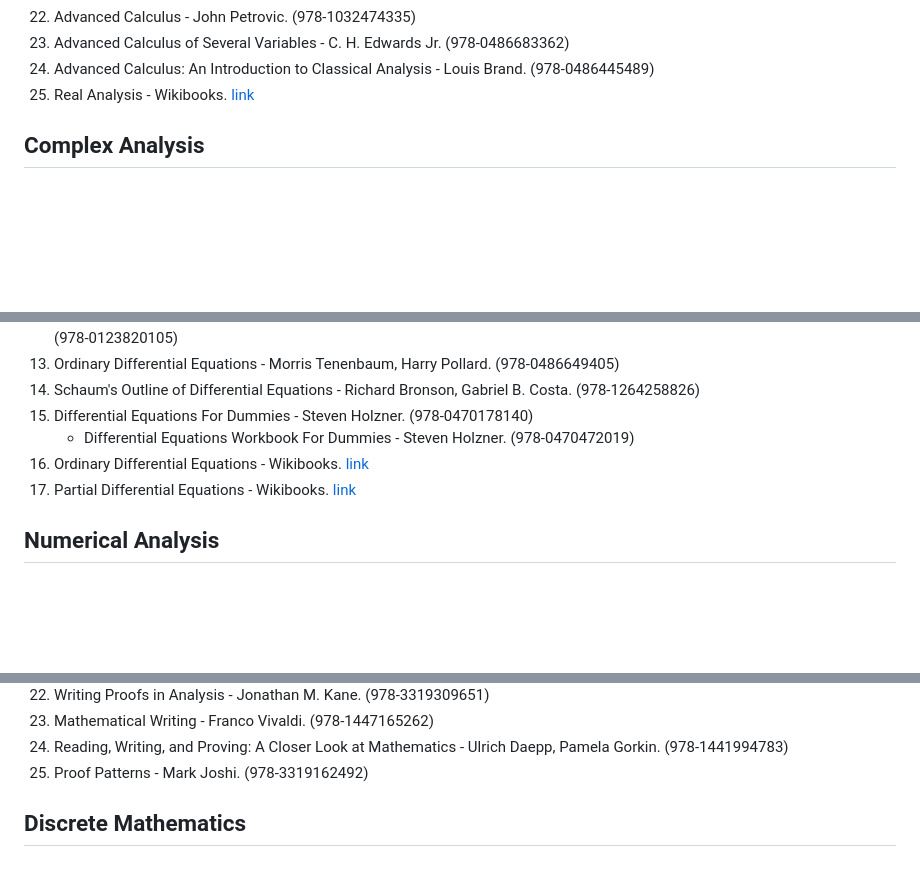
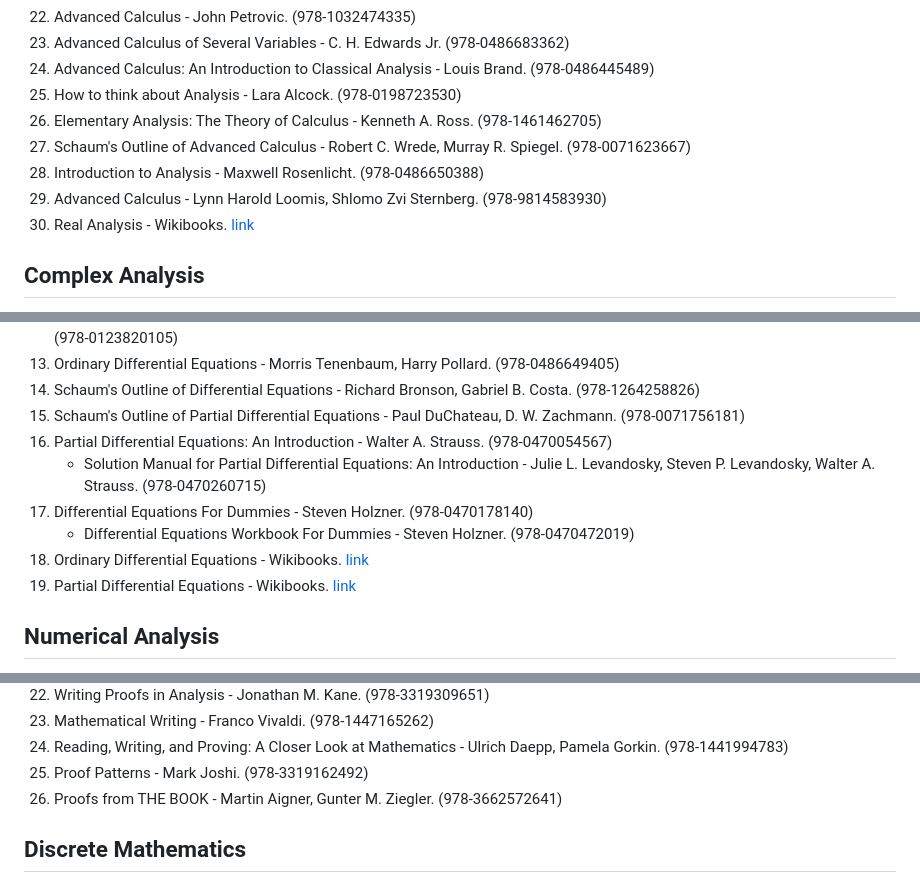
Before and after one commit to nsi6000/handbook, a Markdown page: src/mathematics.md, 3 parts joined by grey strips. Rendered like a GitHub page; blank space fills up the shorter version.

```diff
--- a/src/mathematics.md
+++ b/src/mathematics.md
@@ -144,7 +144,12 @@
 22. Advanced Calculus - John Petrovic. (978-1032474335)
 23. Advanced Calculus of Several Variables - C. H. Edwards Jr. (978-0486683362)
 24. Advanced Calculus: An Introduction to Classical Analysis - Louis Brand. (978-0486445489)
-25. Real Analysis - Wikibooks. [link](https://en.wikibooks.org/wiki/Real_Analysis)
+25. How to think about Analysis - Lara Alcock. (978-0198723530)
+26. Elementary Analysis: The Theory of Calculus - Kenneth A. Ross. (978-1461462705)
+27. Schaum's Outline of Advanced Calculus - Robert C. Wrede, Murray R. Spiegel. (978-0071623667)
+28. Introduction to Analysis - Maxwell Rosenlicht. (978-0486650388)
+29. Advanced Calculus - Lynn Harold Loomis, Shlomo Zvi Sternberg. (978-9814583930)
+30. Real Analysis - Wikibooks. [link](https://en.wikibooks.org/wiki/Real_Analysis)
 ## Complex Analysis
 1. Introduction to Complex Analysis - H. A. Priestley. (978-0198525622)
 2. Visual Complex Analysis - Tristan Needham. (978-0192868923)
@@ -175,10 +180,13 @@
 12. Differential Equations, Dynamical Systems, and an Introduction to Chaos - Morris W. Hirsch, Stephen Smale, Robert L. Devaney. (978-0123820105)
 13. Ordinary Differential Equations - Morris Tenenbaum, Harry Pollard. (978-0486649405)
 14. Schaum's Outline of Differential Equations - Richard Bronson, Gabriel B. Costa. (978-1264258826)
-15. Differential Equations For Dummies - Steven Holzner. (978-0470178140)
+15. Schaum's Outline of Partial Differential Equations - Paul DuChateau, D. W. Zachmann. (978-0071756181)
+16. Partial Differential Equations: An Introduction - Walter A. Strauss. (978-0470054567)
+    - Solution Manual for Partial Differential Equations: An Introduction - Julie L. Levandosky, Steven P. Levandosky, Walter A. Strauss. (978-0470260715)
+17. Differential Equations For Dummies - Steven Holzner. (978-0470178140)
     - Differential Equations Workbook For Dummies - Steven Holzner. (978-0470472019)
-16. Ordinary Differential Equations - Wikibooks. [link](https://en.wikibooks.org/wiki/Ordinary_Differential_Equations)
-17. Partial Differential Equations - Wikibooks. [link](https://en.wikibooks.org/wiki/Partial_Differential_Equations)
+18. Ordinary Differential Equations - Wikibooks. [link](https://en.wikibooks.org/wiki/Ordinary_Differential_Equations)
+19. Partial Differential Equations - Wikibooks. [link](https://en.wikibooks.org/wiki/Partial_Differential_Equations)
 ## Numerical Analysis
 1. Numerical Recipes: The Art of Scientific Computing - William H. Press, Saul Teukolsky, William Vetterling, Brian Flannery. (978-0521880688) [official website](http://numerical.recipes/)
 2. Numerical Methods using MATLAB - John Mathews, Kurtis Fink. (978-0130652485)
@@ -322,6 +334,7 @@
 23. Mathematical Writing - Franco Vivaldi. (978-1447165262)
 24. Reading, Writing, and Proving: A Closer Look at Mathematics - Ulrich Daepp, Pamela Gorkin. (978-1441994783)
 25. Proof Patterns - Mark Joshi. (978-3319162492)
+26. Proofs from THE BOOK - Martin Aigner, Gunter M. Ziegler. (978-3662572641)
 ## Discrete Mathematics
 1. Discrete Mathematics and Its Applications - Kenneth Rosen. (978-1259676512)
 2. Discrete Mathematics with Applications - Susanna Epp. (978-0357114087)
```
Also changed, not shown: other parts of src/mathematics.md (+26 -17 lines).
